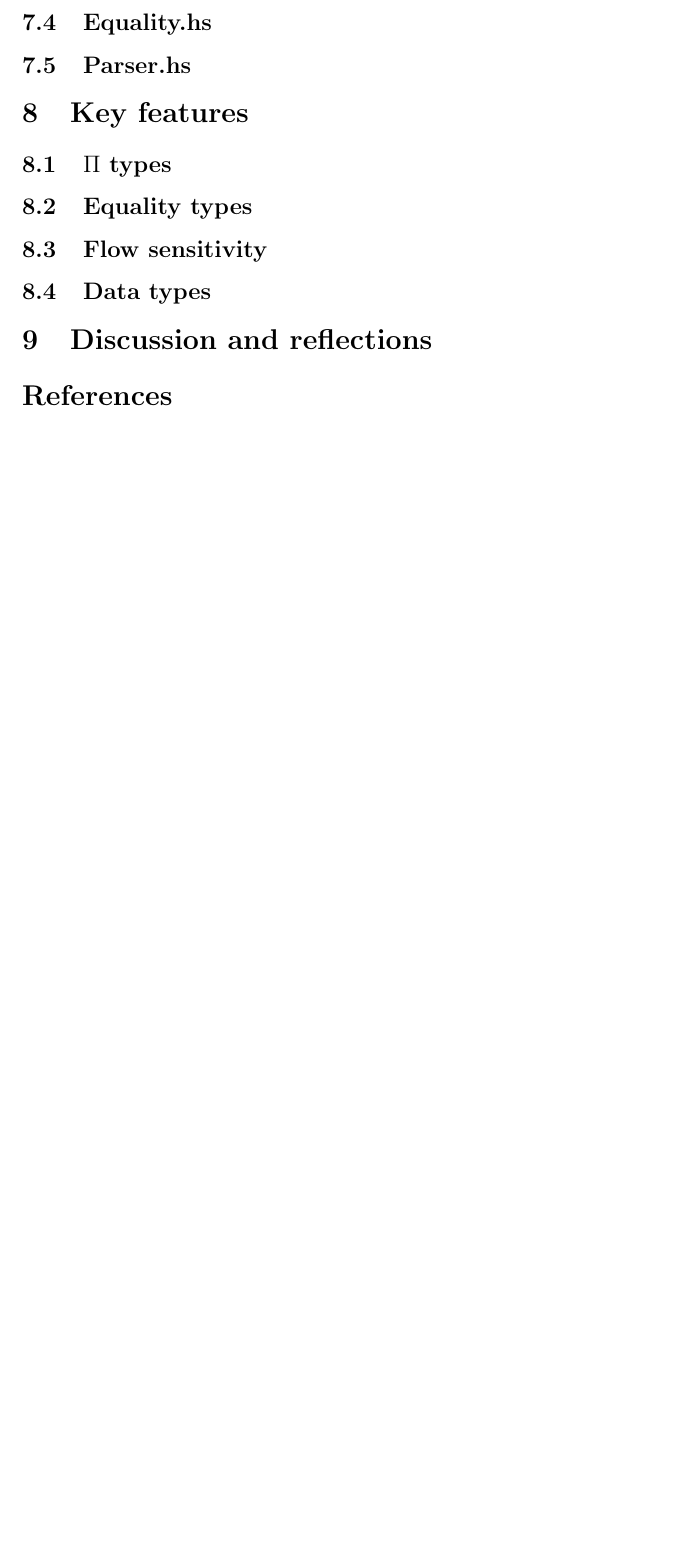
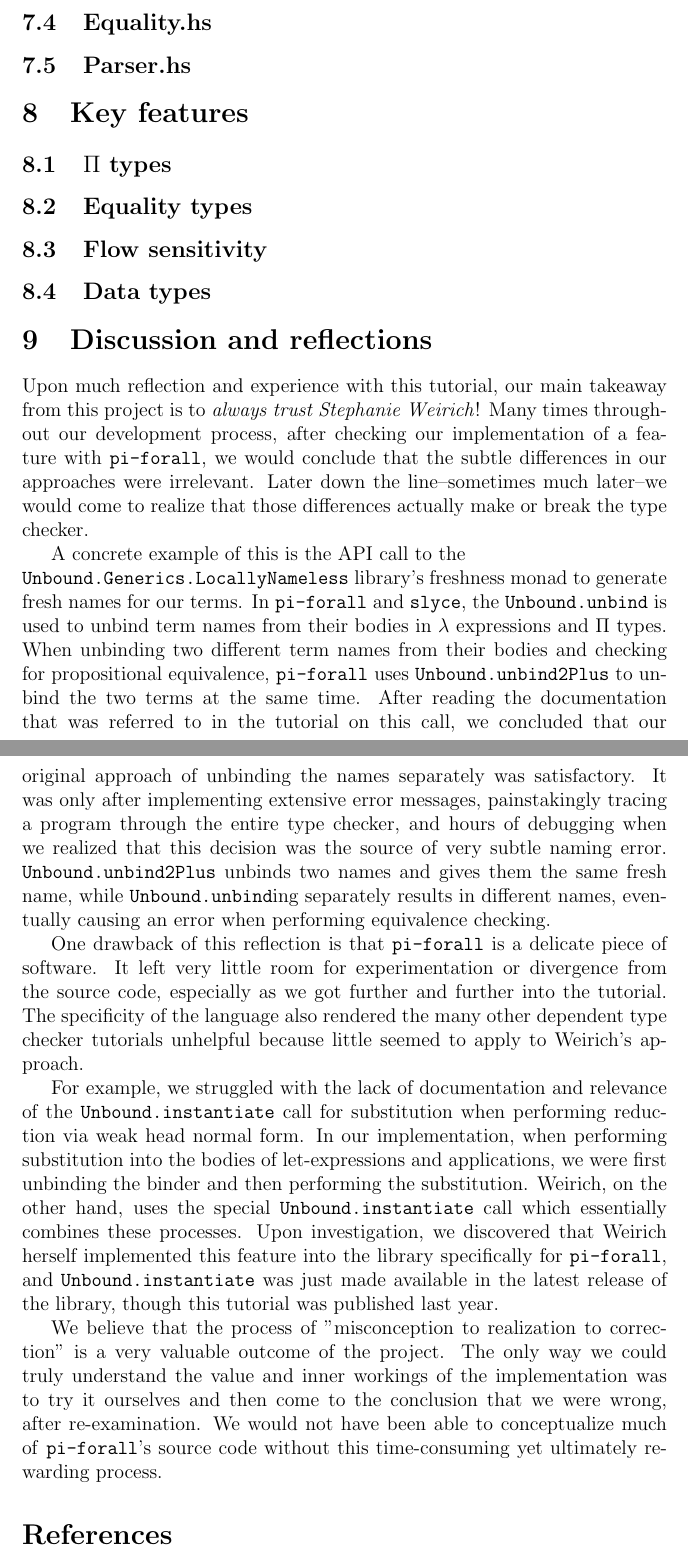
Before and after one commit to ravenrothkopf/slyce, a LaTeX document (documentation/main.tex, which reads documentation/secs/body.tex): part of page 9 of 9 before the commit and two parts of pages 9 and 10 of 11 after it, the two joined at a grey line, cut so that both start at the same text, the shorter picture padded with empty space. Compiled offline with pdfLaTeX.

Commit message:
discussion and reflection

```diff
--- a/documentation/secs/body.tex
+++ b/documentation/secs/body.tex
@@ -19,3 +17,28 @@ The key feature showcased in \texttt{slyce} is dependent type checking.
 \subsection{Data types}
 
 \section{Discussion and reflections}\label{reflection}
+Upon much reflection and experience with this tutorial, our main takeaway from this project is to \emph{always trust Stephanie Weirich}!
+Many times throughout our development process, after checking our implementation of a feature with \texttt{pi-forall}, we would conclude that the subtle differences in our approaches were irrelevant.
+Later down the line--sometimes much later--we would come to realize that those differences actually make or break the type checker.
+
+A concrete example of this is the API call to the\newline \texttt{Unbound.Generics.LocallyNameless} library's freshness monad to generate fresh names for our terms.
+In \texttt{pi-forall} and \texttt{slyce}, the \texttt{Unbound.unbind} is used to unbind term names from their bodies in $\lambda$ expressions and $\Pi$ types.
+When unbinding two different term names from their bodies and checking for propositional equivalence, \texttt{pi-forall} uses \texttt{Unbound.unbind2Plus} to unbind the two terms at the same time.
+After reading the documentation that was referred to in the tutorial on this call, we concluded that our original approach of unbinding the names separately was satisfactory.
+It was only after implementing extensive error messages, painstakingly tracing a program through the entire type checker, and hours of debugging when we realized that this decision was the source of very subtle naming error.
+\texttt{Unbound.unbind2Plus} unbinds two names and gives them the same fresh name, while \texttt{Unbound.unbind}ing separately results in different names, eventually causing an error when performing equivalence checking.
+
+%% insert stuff about parser here?
+
+One drawback of this reflection is that \texttt{pi-forall} is a delicate piece of software.
+It left very little room for experimentation or divergence from the source code, especially as we got further and further into the tutorial.
+The specificity of the language also rendered the many other dependent type checker tutorials unhelpful because little seemed to apply to Weirich's approach.
+
+For example, we struggled with the lack of documentation and relevance of the \texttt{Unbound.instantiate} call for substitution when performing reduction via weak head normal form.
+In our implementation, when performing substitution into the bodies of let-expressions and applications, we were first unbinding the binder and then performing the substitution.
+Weirich, on the other hand, uses the special \texttt{Unbound.instantiate} call which essentially combines these processes.
+Upon investigation, we discovered that Weirich herself implemented this feature into the library specifically for \texttt{pi-forall}, and \texttt{Unbound.instantiate} was just made available in the latest release of the library, though this tutorial was published last year.
+
+We believe that the process of "misconception to realization to correction" is a very valuable outcome of the project.
+The only way we could truly understand the value and inner workings of the implementation was to try it ourselves and then come to the conclusion that we were wrong, after re-examination.
+We would not have been able to conceptualize much of \texttt{pi-forall}'s source code without this time-consuming yet ultimately rewarding process.
```
Also changed, not shown: documentation/secs/examples.tex (+2 -2 lines), documentation/secs/body.tex (2 more changed lines).
